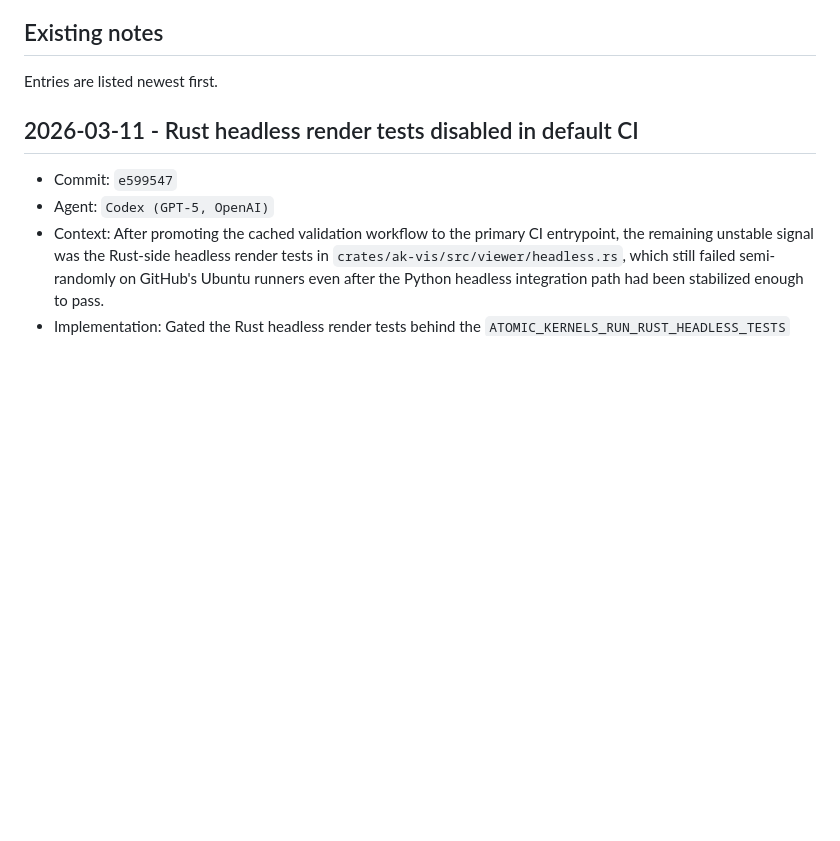
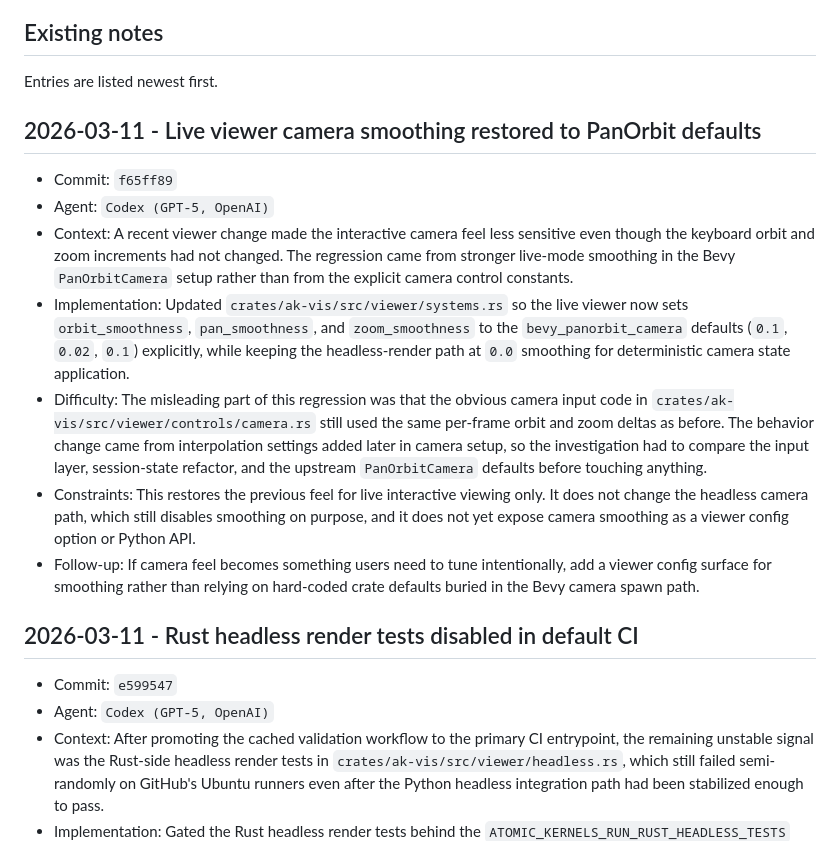
Before and after one commit to Mads-PeterVC/atomic-kernels, a Markdown page: docs/src/agent-development-notes.md, the part around the change. Rendered like a GitHub page; blank space fills up the shorter version.

Commit message:
docs: record camera smoothing regression fix

```diff
--- a/docs/src/agent-development-notes.md
+++ b/docs/src/agent-development-notes.md
@@ -7,6 +7,31 @@ and format defined in
 ## Existing notes
 
 Entries are listed newest first.
+
+## 2026-03-11 - Live viewer camera smoothing restored to PanOrbit defaults
+
+- Commit: `f65ff89`
+- Agent: `Codex (GPT-5, OpenAI)`
+- Context: A recent viewer change made the interactive camera feel less sensitive even
+  though the keyboard orbit and zoom increments had not changed. The regression came
+  from stronger live-mode smoothing in the Bevy `PanOrbitCamera` setup rather than from
+  the explicit camera control constants.
+- Implementation: Updated `crates/ak-vis/src/viewer/systems.rs` so the live viewer now
+  sets `orbit_smoothness`, `pan_smoothness`, and `zoom_smoothness` to the
+  `bevy_panorbit_camera` defaults (`0.1`, `0.02`, `0.1`) explicitly, while keeping the
+  headless-render path at `0.0` smoothing for deterministic camera state application.
+- Difficulty: The misleading part of this regression was that the obvious camera input
+  code in `crates/ak-vis/src/viewer/controls/camera.rs` still used the same per-frame
+  orbit and zoom deltas as before. The behavior change came from interpolation settings
+  added later in camera setup, so the investigation had to compare the input layer,
+  session-state refactor, and the upstream `PanOrbitCamera` defaults before touching
+  anything.
+- Constraints: This restores the previous feel for live interactive viewing only. It
+  does not change the headless camera path, which still disables smoothing on purpose,
+  and it does not yet expose camera smoothing as a viewer config option or Python API.
+- Follow-up: If camera feel becomes something users need to tune intentionally, add a
+  viewer config surface for smoothing rather than relying on hard-coded crate defaults
+  buried in the Bevy camera spawn path.
 
 ## 2026-03-11 - Rust headless render tests disabled in default CI
 
```
